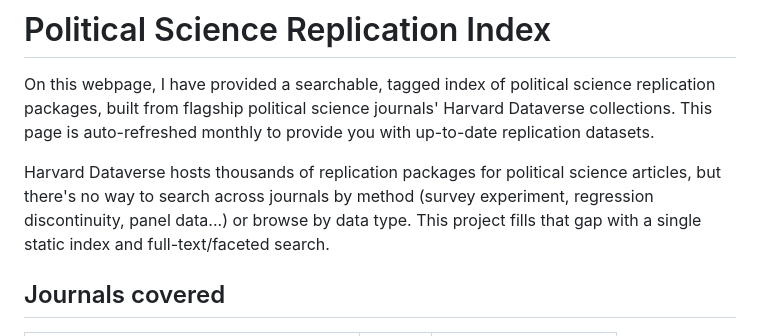
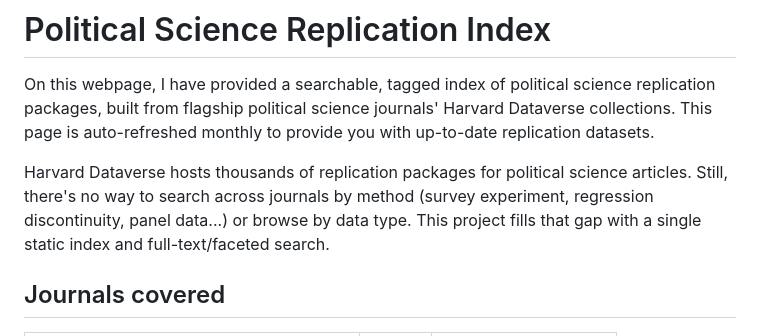
Before and after one commit to jsakowuah/polisci-replication, a Markdown page: README.md, the part around the change. GitHub-like rendering.

Commit message:
Update project description in README
Clarified the description of the project and its purpose.

```diff
--- a/README.md
+++ b/README.md
@@ -3,8 +3,7 @@
 On this webpage, I have provided a searchable, tagged index of political science replication packages, built from flagship political science
 journals' Harvard Dataverse collections. This page is auto-refreshed monthly to provide you with up-to-date replication datasets.
 
-Harvard Dataverse hosts thousands of replication packages for political science articles, but
-there's no way to search across journals by method (survey experiment, regression discontinuity,
+Harvard Dataverse hosts thousands of replication packages for political science articles. Still, there's no way to search across journals by method (survey experiment, regression discontinuity,
 panel data...) or browse by data type. This project fills that gap with a single static index and
 full-text/faceted search.
 
```
